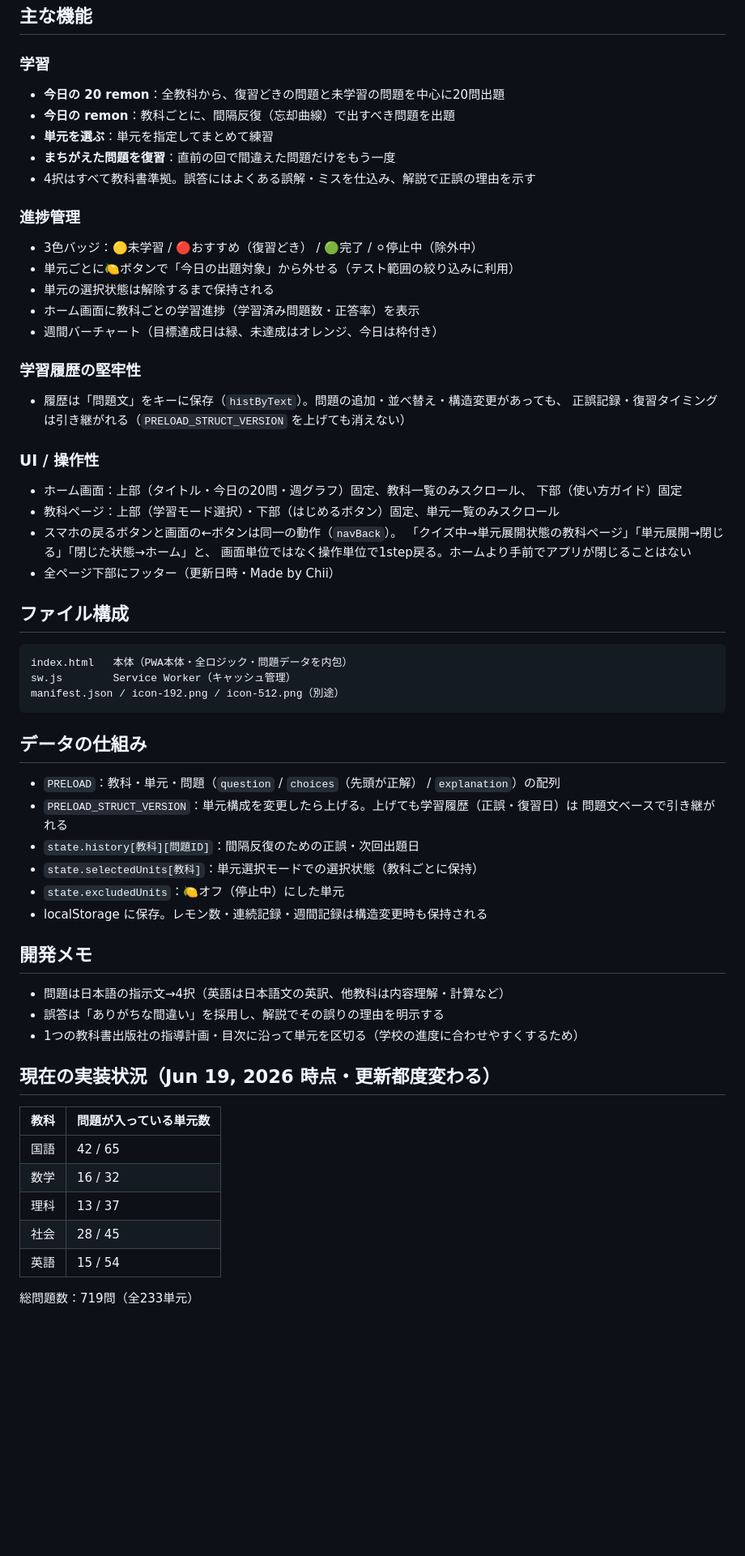
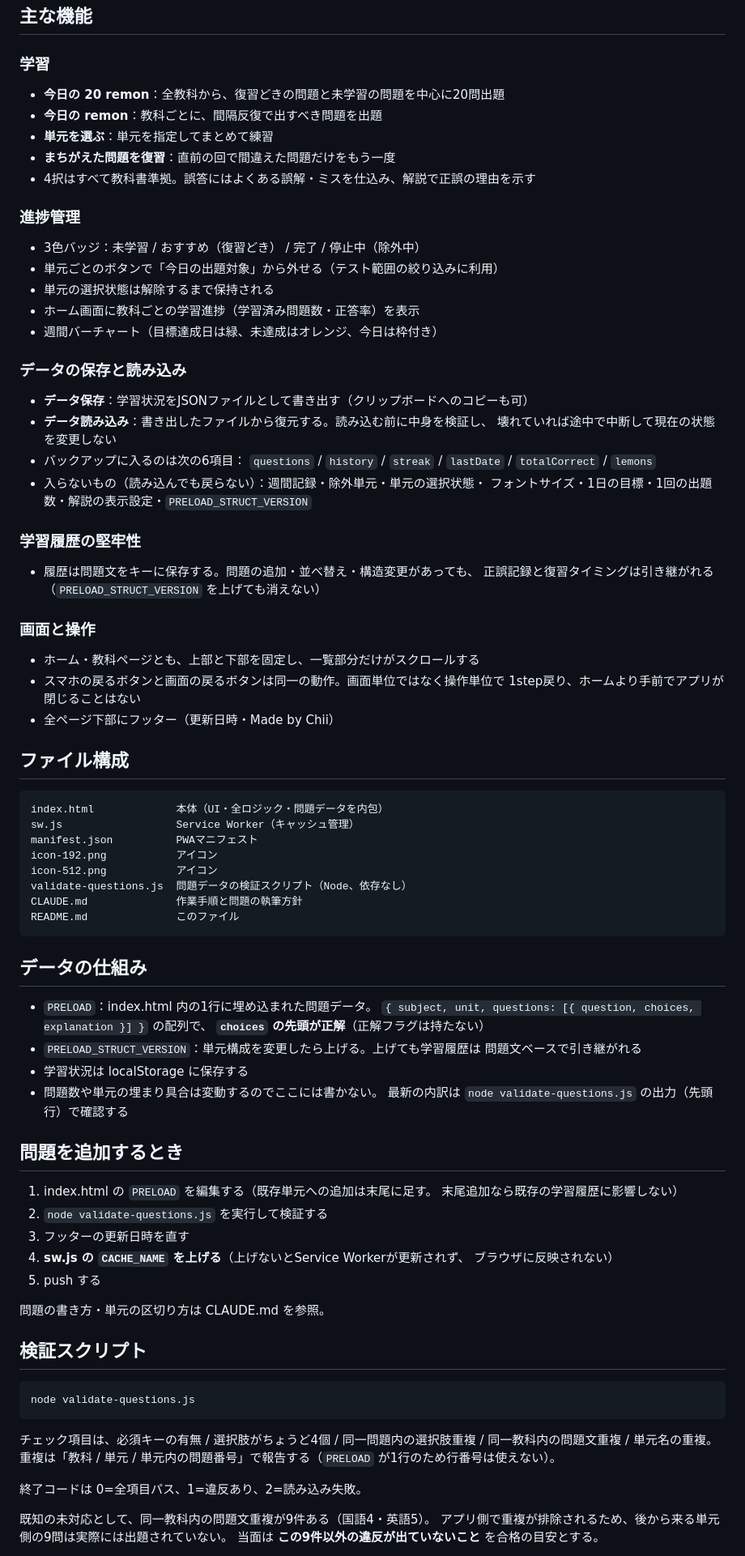
Before and after one commit to youtora-lang/remon, a Markdown page: README.md, the part around one of its changes. Shown at 81% size. Drawn GitHub-style; blank space fills up the shorter version.

Commit message:
docs: README刷新・CLAUDE.mdに更新ルール追加
ドキュメントのみの変更。index.html と sw.js は触っていない。

````diff
--- a/README.md
+++ b/README.md
@@ -17,64 +24,92 @@
 ## 主な機能
 
 ### 学習
+
 - **今日の 20 remon**：全教科から、復習どきの問題と未学習の問題を中心に20問出題
-- **今日の remon**：教科ごとに、間隔反復（忘却曲線）で出すべき問題を出題
+- **今日の remon**：教科ごとに、間隔反復で出すべき問題を出題
 - **単元を選ぶ**：単元を指定してまとめて練習
 - **まちがえた問題を復習**：直前の回で間違えた問題だけをもう一度
 - 4択はすべて教科書準拠。誤答にはよくある誤解・ミスを仕込み、解説で正誤の理由を示す
 
 ### 進捗管理
-- 3色バッジ：🟡未学習 / 🔴おすすめ（復習どき） / 🟢完了 / ⚪停止中（除外中）
-- 単元ごとに🍋ボタンで「今日の出題対象」から外せる（テスト範囲の絞り込みに利用）
+
+- 3色バッジ：未学習 / おすすめ（復習どき） / 完了 / 停止中（除外中）
+- 単元ごとのボタンで「今日の出題対象」から外せる（テスト範囲の絞り込みに利用）
 - 単元の選択状態は解除するまで保持される
 - ホーム画面に教科ごとの学習進捗（学習済み問題数・正答率）を表示
 - 週間バーチャート（目標達成日は緑、未達成はオレンジ、今日は枠付き）
 
+### データの保存と読み込み
+
+- **データ保存**：学習状況をJSONファイルとして書き出す（クリップボードへのコピーも可）
+- **データ読み込み**：書き出したファイルから復元する。読み込む前に中身を検証し、
+  壊れていれば途中で中断して現在の状態を変更しない
+- バックアップに入るのは次の6項目：
+  `questions` / `history` / `streak` / `lastDate` / `totalCorrect` / `lemons`
+- 入らないもの（読み込んでも戻らない）：週間記録・除外単元・単元の選択状態・
+  フォントサイズ・1日の目標・1回の出題数・解説の表示設定・`PRELOAD_STRUCT_VERSION`
+
 ### 学習履歴の堅牢性
-- 履歴は「問題文」をキーに保存（`histByText`）。問題の追加・並べ替え・構造変更があっても、
-  正誤記録・復習タイミングは引き継がれる（`PRELOAD_STRUCT_VERSION` を上げても消えない）
 
-### UI / 操作性
-- ホーム画面：上部（タイトル・今日の20問・週グラフ）固定、教科一覧のみスクロール、
-  下部（使い方ガイド）固定
-- 教科ページ：上部（学習モード選択）・下部（はじめるボタン）固定、単元一覧のみスクロール
-- スマホの戻るボタンと画面の←ボタンは同一の動作（`navBack`）。
-  「クイズ中→単元展開状態の教科ページ」「単元展開→閉じる」「閉じた状態→ホーム」と、
-  画面単位ではなく操作単位で1step戻る。ホームより手前でアプリが閉じることはない
+- 履歴は問題文をキーに保存する。問題の追加・並べ替え・構造変更があっても、
+  正誤記録と復習タイミングは引き継がれる（`PRELOAD_STRUCT_VERSION` を上げても消えない）
+
+### 画面と操作
+
+- ホーム・教科ページとも、上部と下部を固定し、一覧部分だけがスクロールする
+- スマホの戻るボタンと画面の戻るボタンは同一の動作。画面単位ではなく操作単位で
+  1step戻り、ホームより手前でアプリが閉じることはない
 - 全ページ下部にフッター（更新日時・Made by Chii）
 
 ## ファイル構成
 
 ```
-index.html   本体（PWA本体・全ロジック・問題データを内包）
-sw.js        Service Worker（キャッシュ管理）
-manifest.json / icon-192.png / icon-512.png（別途）
+index.html             本体（UI・全ロジック・問題データを内包）
+sw.js                  Service Worker（キャッシュ管理）
+manifest.json          PWAマニフェスト
+icon-192.png           アイコン
+icon-512.png           アイコン
+validate-questions.js  問題データの検証スクリプト（Node、依存なし）
+CLAUDE.md              作業手順と問題の執筆方針
+README.md              このファイル
 ```
 
 ## データの仕組み
 
-- `PRELOAD`：教科・単元・問題（`question` / `choices`（先頭が正解） / `explanation`）の配列
-- `PRELOAD_STRUCT_VERSION`：単元構成を変更したら上げる。上げても学習履歴（正誤・復習日）は
+- `PRELOAD`：index.html 内の1行に埋め込まれた問題データ。
+  `{ subject, unit, questions: [{ question, choices, explanation }] }` の配列で、
+  **`choices` の先頭が正解**（正解フラグは持たない）
+- `PRELOAD_STRUCT_VERSION`：単元構成を変更したら上げる。上げても学習履歴は
   問題文ベースで引き継がれる
-- `state.history[教科][問題ID]`：間隔反復のための正誤・次回出題日
-- `state.selectedUnits[教科]`：単元選択モードでの選択状態（教科ごとに保持）
-- `state.excludedUnits`：🍋オフ（停止中）にした単元
-- localStorage に保存。レモン数・連続記録・週間記録は構造変更時も保持される
+- 学習状況は localStorage に保存する
+- 問題数や単元の埋まり具合は変動するのでここには書かない。
+  最新の内訳は `node validate-questions.js` の出力（先頭行）で確認する
 
-## 開発メモ
+## 問題を追加するとき
 
-- 問題は日本語の指示文→4択（英語は日本語文の英訳、他教科は内容理解・計算など）
-- 誤答は「ありがちな間違い」を採用し、解説でその誤りの理由を明示する
-- 1つの教科書出版社の指導計画・目次に沿って単元を区切る（学校の進度に合わせやすくするため）
+1. index.html の `PRELOAD` を編集する（既存単元への追加は末尾に足す。
+   末尾追加なら既存の学習履歴に影響しない）
+2. `node validate-questions.js` を実行して検証する
+3. フッターの更新日時を直す
+4. **sw.js の `CACHE_NAME` を上げる**（上げないとService Workerが更新されず、
+   ブラウザに反映されない）
+5. push する
 
-## 現在の実装状況（Jun 19, 2026 時点・更新都度変わる）
+問題の書き方・単元の区切り方は CLAUDE.md を参照。
 
-| 教科 | 問題が入っている単元数 |
-|---|---|
-| 国語 | 42 / 65 |
-| 数学 | 16 / 32 |
-| 理科 | 13 / 37 |
-| 社会 | 28 / 45 |
-| 英語 | 15 / 54 |
+## 検証スクリプト
 
-総問題数：719問（全233単元）
+```
+node validate-questions.js
+```
+
+チェック項目は、必須キーの有無 / 選択肢がちょうど4個 / 同一問題内の選択肢重複 /
+同一教科内の問題文重複 / 単元名の重複。
+重複は「教科 / 単元 / 単元内の問題番号」で報告する（`PRELOAD` が1行のため行番号は使えない）。
+
+終了コードは 0=全項目パス、1=違反あり、2=読み込み失敗。
+
+既知の未対応として、同一教科内の問題文重複が9件ある（国語4・英語5）。
+アプリ側で重複が排除されるため、後から来る単元側の9問は実際には出題されていない。
+当面は **この9件以外の違反が出ていないこと** を合格の目安とする。
+
````
Also changed, not shown: other parts of README.md (+10 -2 lines), CLAUDE.md (+16 -4 lines).
